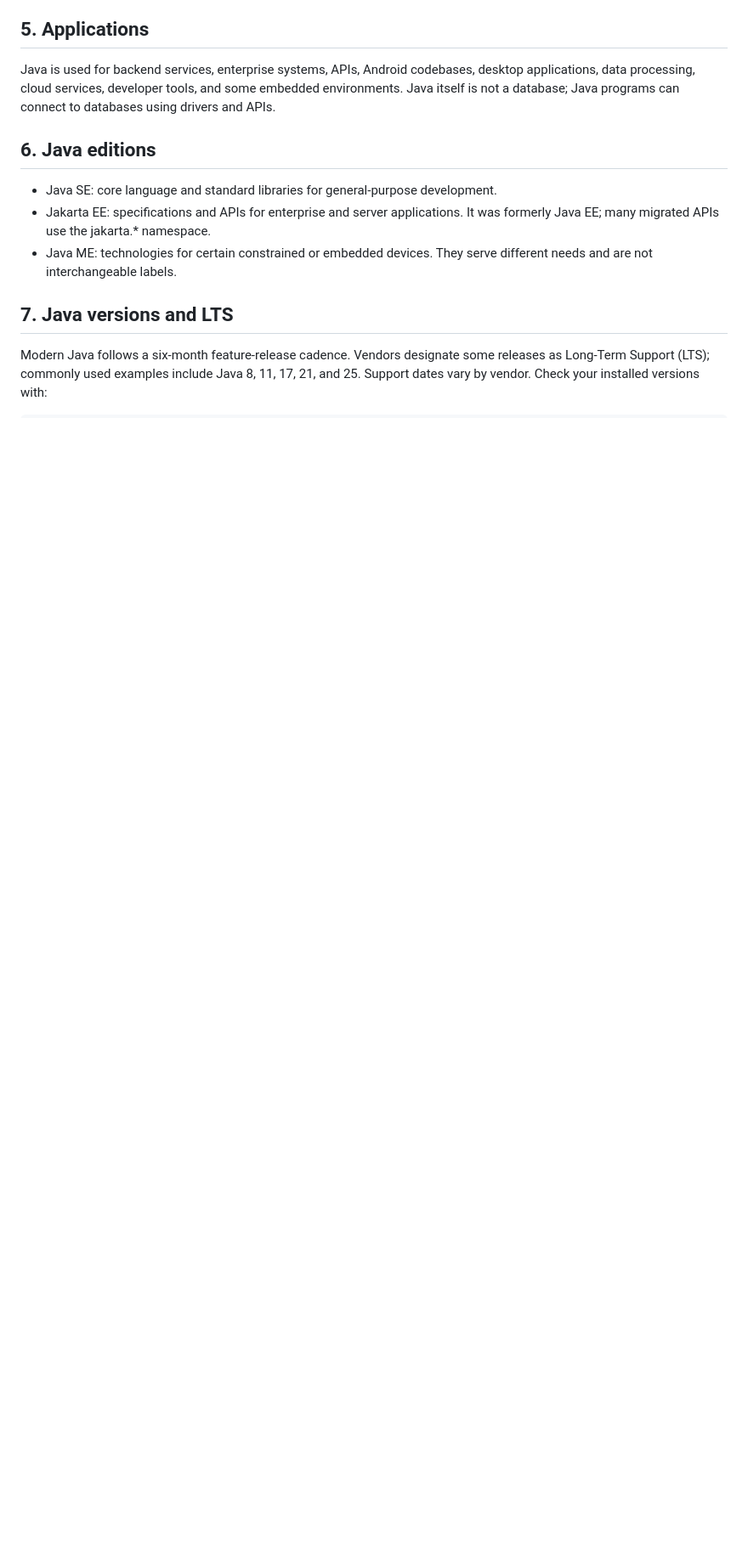
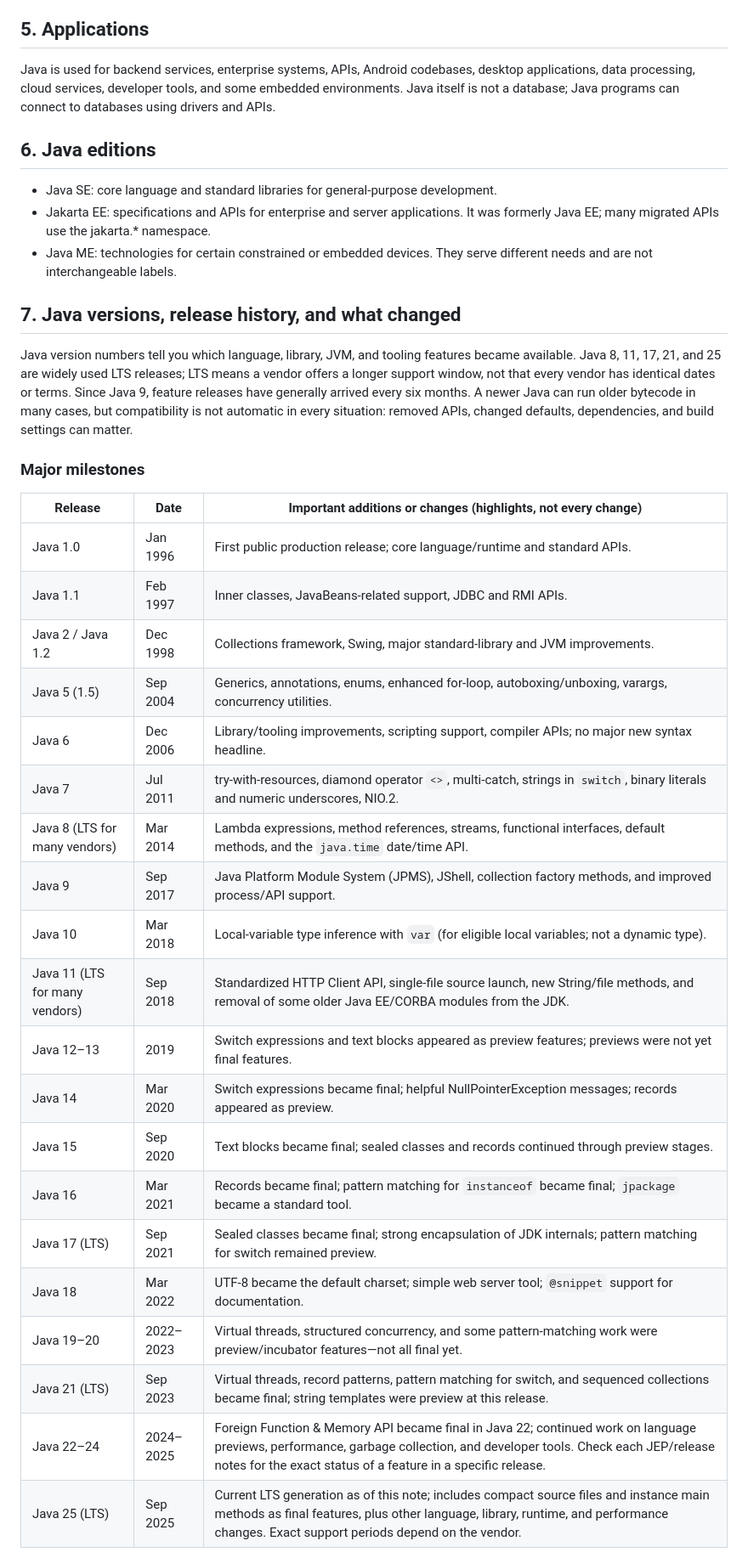
Before and after one commit to codemonic-brains-zero/Mastering-Java-in-a-Month-Complete-Roadmap, a Markdown page: Chapter-01-Introduction-to-Java/Chapter-01-Introduction-to-Java.md, the part around one of its changes. Shown at 85% size. GitHub-like rendering; blank space fills up the shorter version.

Commit message:
Expand Java version history and release highlights

```diff
--- a/Chapter-01-Introduction-to-Java/Chapter-01-Introduction-to-Java.md
+++ b/Chapter-01-Introduction-to-Java/Chapter-01-Introduction-to-Java.md
@@ -32,5 +32,32 @@ Java is used for backend services, enterprise systems, APIs, Android codebases,
 - Java ME: technologies for certain constrained or embedded devices.
 They serve different needs and are not interchangeable labels.
 
-## 7. Java versions and LTS
-Modern Java follows a six-month feature-release cadence. Vendors designate some releases as Long-Term Support (LTS); commonly used examples include Java 8, 11, 17, 21, and 25. Support dates vary by vendor. Check your installed versions with:
+## 7. Java versions, release history, and what changed
+
+Java version numbers tell you which language, library, JVM, and tooling features became available. Java 8, 11, 17, 21, and 25 are widely used LTS releases; LTS means a vendor offers a longer support window, not that every vendor has identical dates or terms. Since Java 9, feature releases have generally arrived every six months. A newer Java can run older bytecode in many cases, but compatibility is not automatic in every situation: removed APIs, changed defaults, dependencies, and build settings can matter.
+
+### Major milestones
+
+| Release | Date | Important additions or changes (highlights, not every change) |
+|---|---|---|
+| Java 1.0 | Jan 1996 | First public production release; core language/runtime and standard APIs. |
+| Java 1.1 | Feb 1997 | Inner classes, JavaBeans-related support, JDBC and RMI APIs. |
+| Java 2 / Java 1.2 | Dec 1998 | Collections framework, Swing, major standard-library and JVM improvements. |
+| Java 5 (1.5) | Sep 2004 | Generics, annotations, enums, enhanced for-loop, autoboxing/unboxing, varargs, concurrency utilities. |
+| Java 6 | Dec 2006 | Library/tooling improvements, scripting support, compiler APIs; no major new syntax headline. |
+| Java 7 | Jul 2011 | try-with-resources, diamond operator `<>`, multi-catch, strings in `switch`, binary literals and numeric underscores, NIO.2. |
+| Java 8 (LTS for many vendors) | Mar 2014 | Lambda expressions, method references, streams, functional interfaces, default methods, and the `java.time` date/time API. |
+| Java 9 | Sep 2017 | Java Platform Module System (JPMS), JShell, collection factory methods, and improved process/API support. |
+| Java 10 | Mar 2018 | Local-variable type inference with `var` (for eligible local variables; not a dynamic type). |
+| Java 11 (LTS for many vendors) | Sep 2018 | Standardized HTTP Client API, single-file source launch, new String/file methods, and removal of some older Java EE/CORBA modules from the JDK. |
+| Java 12–13 | 2019 | Switch expressions and text blocks appeared as preview features; previews were not yet final features. |
+| Java 14 | Mar 2020 | Switch expressions became final; helpful NullPointerException messages; records appeared as preview. |
+| Java 15 | Sep 2020 | Text blocks became final; sealed classes and records continued through preview stages. |
+| Java 16 | Mar 2021 | Records became final; pattern matching for `instanceof` became final; `jpackage` became a standard tool. |
+| Java 17 (LTS) | Sep 2021 | Sealed classes became final; strong encapsulation of JDK internals; pattern matching for switch remained preview. |
+| Java 18 | Mar 2022 | UTF-8 became the default charset; simple web server tool; `@snippet` support for documentation. |
+| Java 19–20 | 2022–2023 | Virtual threads, structured concurrency, and some pattern-matching work were preview/incubator features—not all final yet. |
+| Java 21 (LTS) | Sep 2023 | Virtual threads, record patterns, pattern matching for switch, and sequenced collections became final; string templates were preview at this release. |
+| Java 22–24 | 2024–2025 | Foreign Function & Memory API became final in Java 22; continued work on language previews, performance, garbage collection, and developer tools. Check each JEP/release notes for the exact status of a feature in a specific release. |
+| Java 25 (LTS) | Sep 2025 | Current LTS generation as of this note; includes compact source files and instance main methods as final features, plus other language, library, runtime, and performance changes. Exact support periods depend on the vendor. |
+
```
Also changed, not shown: other parts of Chapter-01-Introduction-to-Java/Chapter-01-Introduction-to-Java.md (+19 -0 lines).
